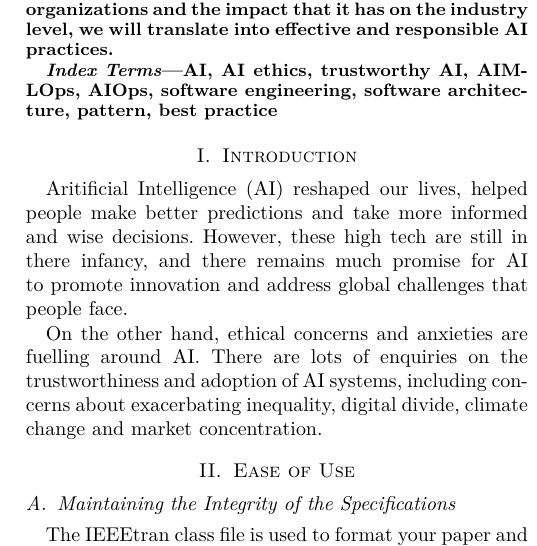
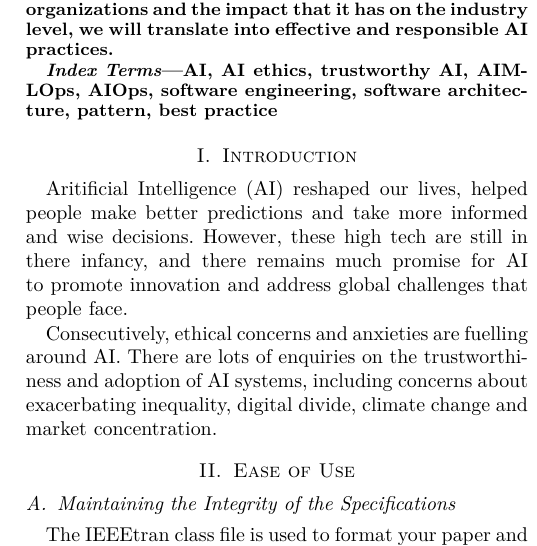
Before and after one commit to eneghawi/COMPSAC-2023, a LaTeX paper (conference_101719.tex): part of one column of page 1 of 5, cut so that both start at the same text. Compiled offline with pdfLaTeX; a missing font is replaced by an installed copy or a similar font; a LaTeX package or settings file that is missing is left out.

Commit message:
Added the stuff

```diff
--- a/conference_101719.tex
+++ b/conference_101719.tex
@@ -56,7 +56,7 @@ AI, AI ethics, trustworthy AI, AIMLOps, AIOps, software engineering, software ar
 \section{Introduction}
 Aritificial Intelligence (AI) reshaped our lives, helped people make better predictions and take more informed and wise decisions. However, these high tech are still in there infancy, and there remains much promise for AI to promote innovation and address global challenges that people face.
 
-On the other hand, ethical concerns and anxieties are fuelling around AI. There are lots of enquiries on the trustworthiness and adoption of AI systems, including concerns about exacerbating inequality, digital divide, climate change and market concentration.
+Consecutively, ethical concerns and anxieties are fuelling around AI. There are lots of enquiries on the trustworthiness and adoption of AI systems, including concerns about exacerbating inequality, digital divide, climate change and market concentration.
 \section{Ease of Use}
 
 \subsection{Maintaining the Integrity of the Specifications}
```
